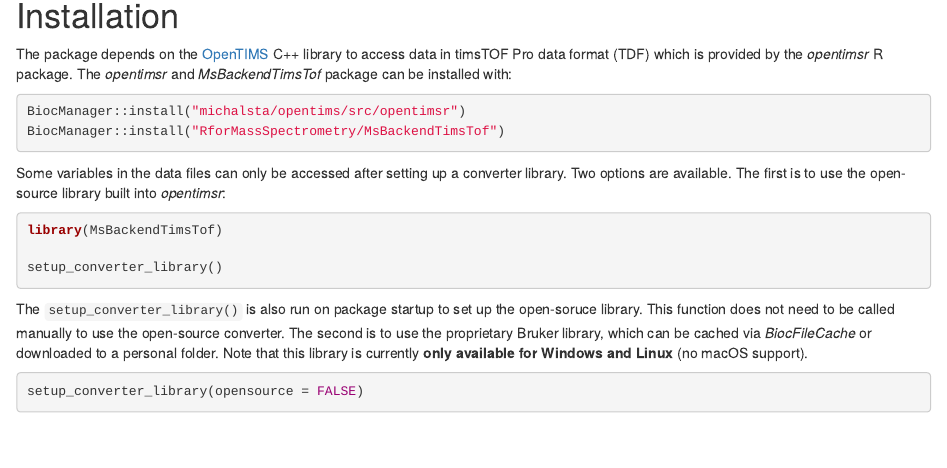
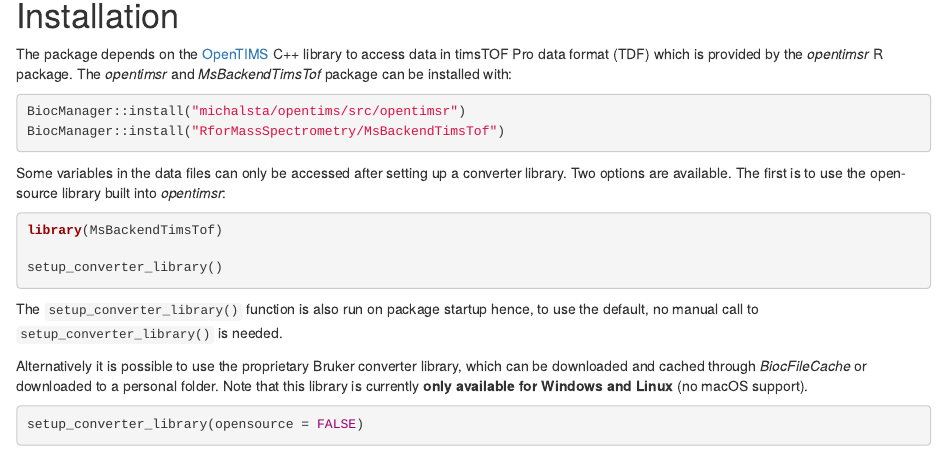
Before and after one commit to rformassspectrometry/MsBackendTimsTof, an R Markdown document (vignettes/MsBackendTimsTof.Rmd): the page in a window 1100 px wide, from 280 px down. Rendered offline with R 4.5, knitr and Pandoc, with nearby package versions; drawn as R Markdown's standard HTML page in place of the format the file asks for; some code elsewhere in the file could not run offline.

````diff
--- a/vignettes/MsBackendTimsTof.Rmd
+++ b/vignettes/MsBackendTimsTof.Rmd
@@ -42,23 +42,23 @@
 converter library. Two options are available.
 The first is to use the open-source library built into *opentimsr*:
 
-```{r, eval = FALSE}
+```{r setup-opensource, eval = FALSE}
 library(MsBackendTimsTof)
 
 setup_converter_library()
 ```
 
-The `setup_converter_library()` is also run on package startup to set up the
-open-soruce library. This function does not need to be called manually to use
-the open-source converter.
-The second is to use the proprietary Bruker library, which can be cached via
-*BiocFileCache* or downloaded to a personal folder. Note that this library is
-currently **only available for Windows and Linux** (no macOS support).
+The `setup_converter_library()` function is also run on package startup hence,
+to use the default, no manual call to `setup_converter_library()` is needed.
 
-```{r, eval = FALSE}
+Alternatively it is possible to use the proprietary Bruker converter library,
+which can be downloaded and cached through *BiocFileCache* or downloaded to a
+personal folder. Note that this library is currently **only available for
+Windows and Linux** (no macOS support).
+
+```{r setup-bruker, eval = FALSE}
 setup_converter_library(opensource = FALSE)
 ```
-
 
 
 # Accessing data from Bruker TimsTOF files
````
Also changed, not shown: R/MsBackendTimsTof-functions.R (+22 -11 lines), README.md, 2 other files.
